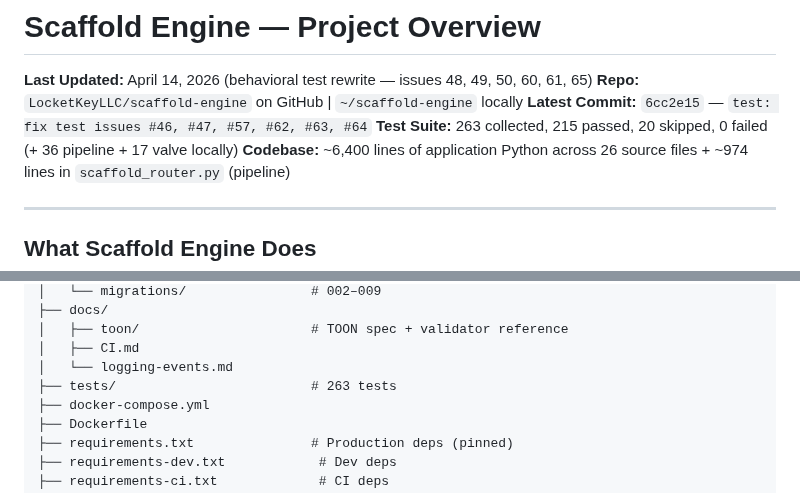
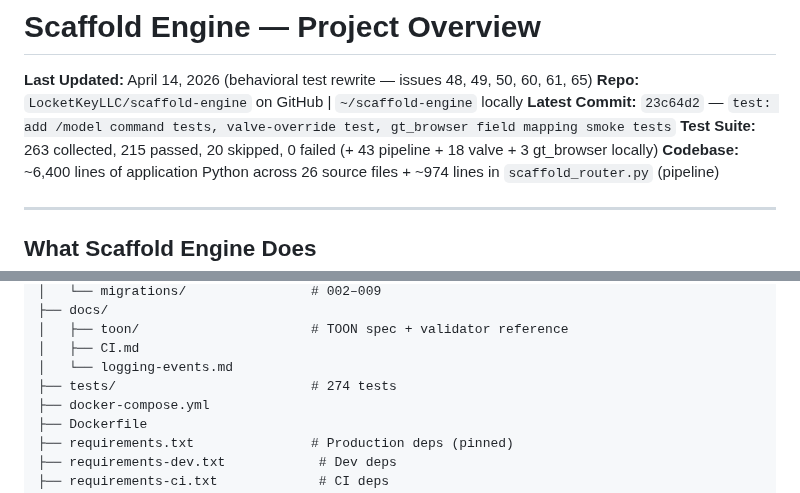
Before and after one commit to LocketKeyLLC/scaffold-engine, a Markdown page: scaffold-engine-overview.md, 2 parts joined by grey strips. Rendered like a GitHub page.

```diff
--- a/scaffold-engine-overview.md
+++ b/scaffold-engine-overview.md
@@ -2,8 +2,8 @@
 
 **Last Updated:** April 14, 2026 (behavioral test rewrite — issues 48, 49, 50, 60, 61, 65)
 **Repo:** `LocketKeyLLC/scaffold-engine` on GitHub | `~/scaffold-engine` locally
-**Latest Commit:** `6cc2e15` — `test: fix test issues #46, #47, #57, #62, #63, #64`
-**Test Suite:** 263 collected, 215 passed, 20 skipped, 0 failed (+ 36 pipeline + 17 valve locally)
+**Latest Commit:** `23c64d2` — `test: add /model command tests, valve-override test, gt_browser field mapping smoke tests`
+**Test Suite:** 263 collected, 215 passed, 20 skipped, 0 failed (+ 43 pipeline + 18 valve + 3 gt_browser locally)
 **Codebase:** ~6,400 lines of application Python across 26 source files + ~974 lines in `scaffold_router.py` (pipeline)
 
 ---
@@ -523,7 +524,7 @@ scaffold-engine/
 │   ├── toon/                      # TOON spec + validator reference
 │   ├── CI.md
 │   └── logging-events.md
-├── tests/                         # 263 tests
+├── tests/                         # 274 tests
 ├── docker-compose.yml
 ├── Dockerfile
 ├── requirements.txt               # Production deps (pinned)
```
Also changed, not shown: other parts of scaffold-engine-overview.md (+35 -2 lines).
